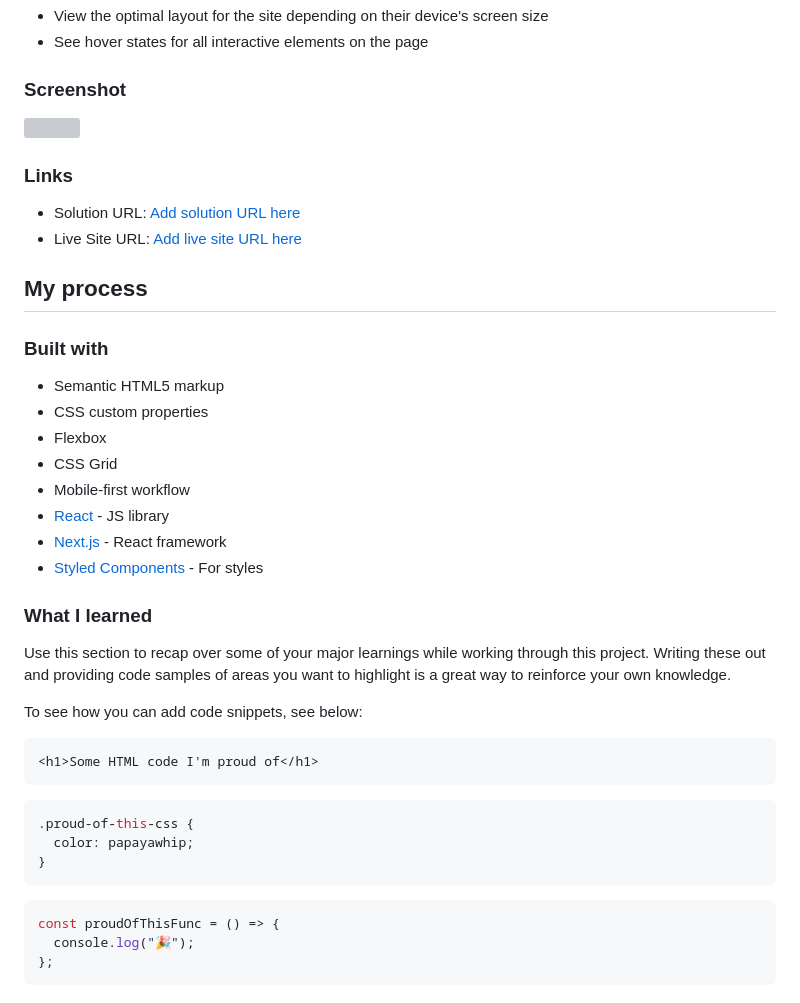
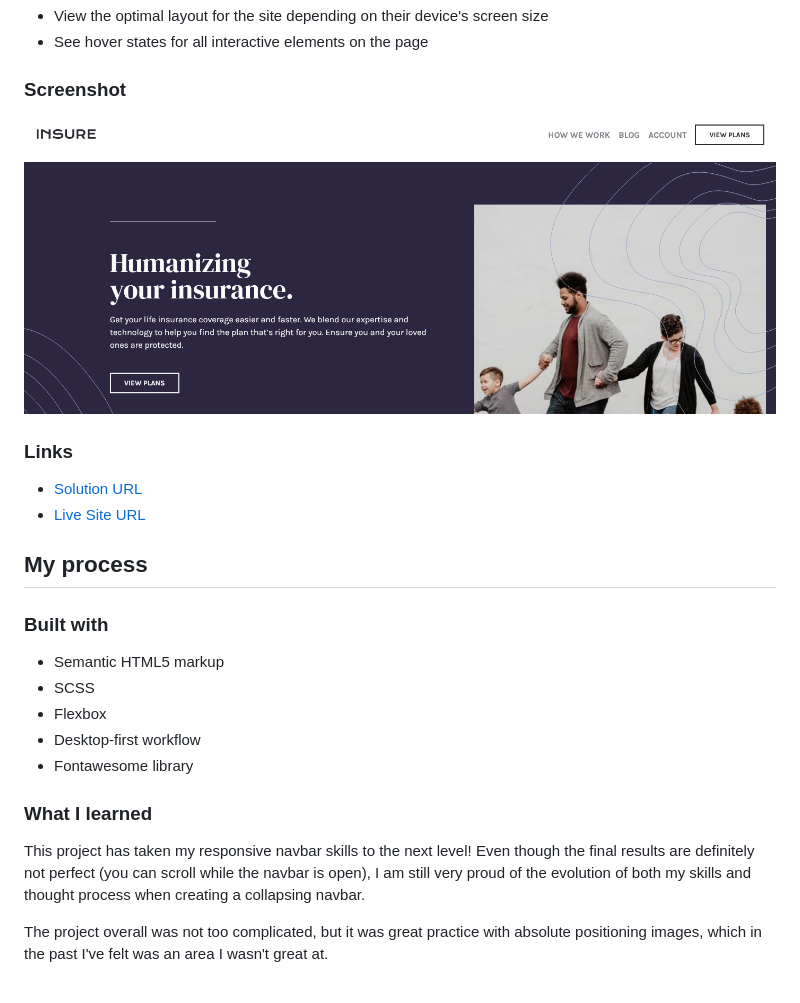
Before and after one commit to humbruno/insure-landing, a Markdown page: README.md, the part around the change. Rendered like a GitHub page; pictures changed too: images/final-screenshot.png (added); grey boxes are pictures that could not be loaded.

Commit message:
final styles and responsiveness

````diff
--- a/README.md
+++ b/README.md
@@ -23,44 +23,25 @@ Users should be able to:
 
 ### Screenshot
 
-![](./screenshot.jpg)
+![](./images/final-screenshot.png)
 
 ### Links
 
-- Solution URL: [Add solution URL here](https://your-solution-url.com)
-- Live Site URL: [Add live site URL here](https://your-live-site-url.com)
+- [Solution URL](https://github.com/humbruno/insure-landing)
+- [Live Site URL](https://humbruno.github.io/insure-landing/)
 
 ## My process
 
 ### Built with
 
 - Semantic HTML5 markup
-- CSS custom properties
+- SCSS
 - Flexbox
-- CSS Grid
-- Mobile-first workflow
-- [React](https://reactjs.org/) - JS library
-- [Next.js](https://nextjs.org/) - React framework
-- [Styled Components](https://styled-components.com/) - For styles
+- Desktop-first workflow
+- Fontawesome library
 
 ### What I learned
 
-Use this section to recap over some of your major learnings while working through this project. Writing these out and providing code samples of areas you want to highlight is a great way to reinforce your own knowledge.
+This project has taken my responsive navbar skills to the next level! Even though the final results are definitely not perfect (you can scroll while the navbar is open), I am still very proud of the evolution of both my skills and thought process when creating a collapsing navbar.
 
-To see how you can add code snippets, see below:
-
-```html
-<h1>Some HTML code I'm proud of</h1>
-```
-
-```css
-.proud-of-this-css {
-  color: papayawhip;
-}
-```
-
-```js
-const proudOfThisFunc = () => {
-  console.log("🎉");
-};
-```
+The project overall was not too complicated, but it was great practice with absolute positioning images, which in the past I've felt was an area I wasn't great at.
````
Also changed, not shown: 10 other files.
